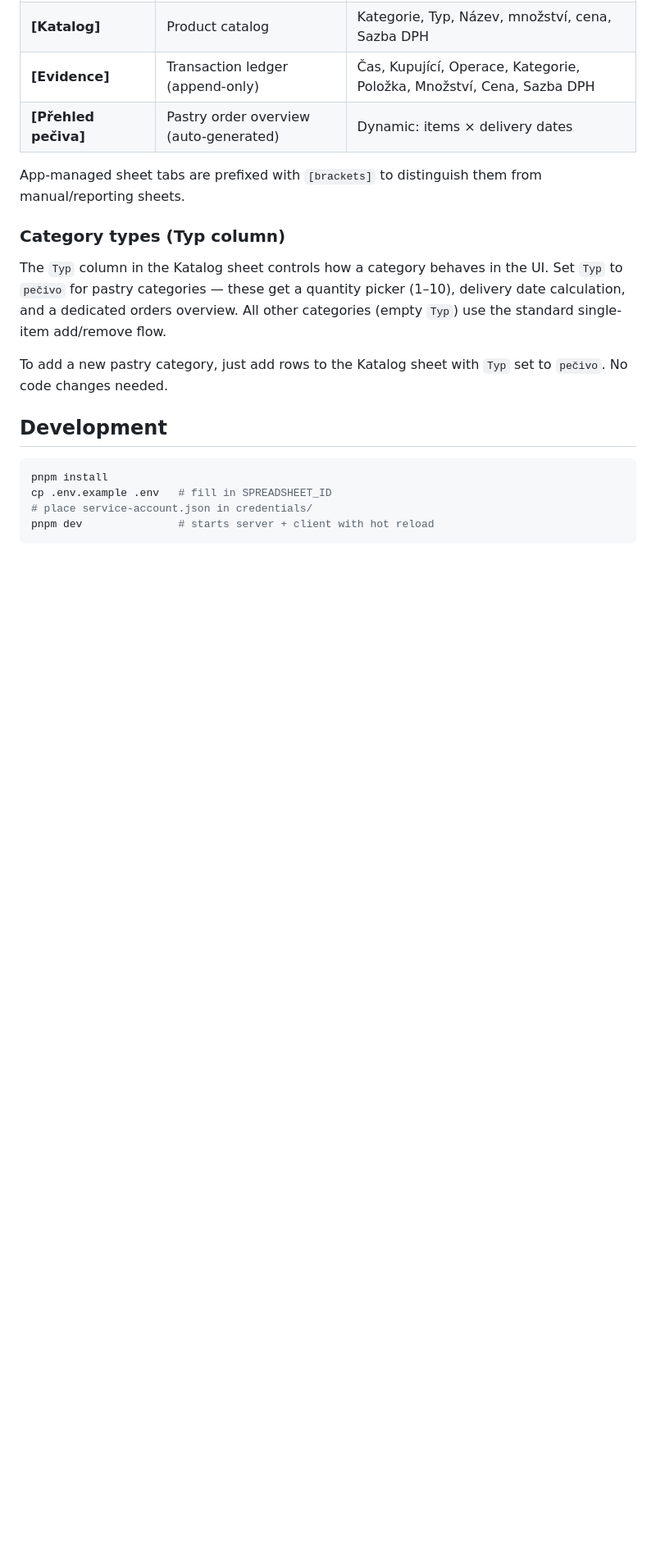
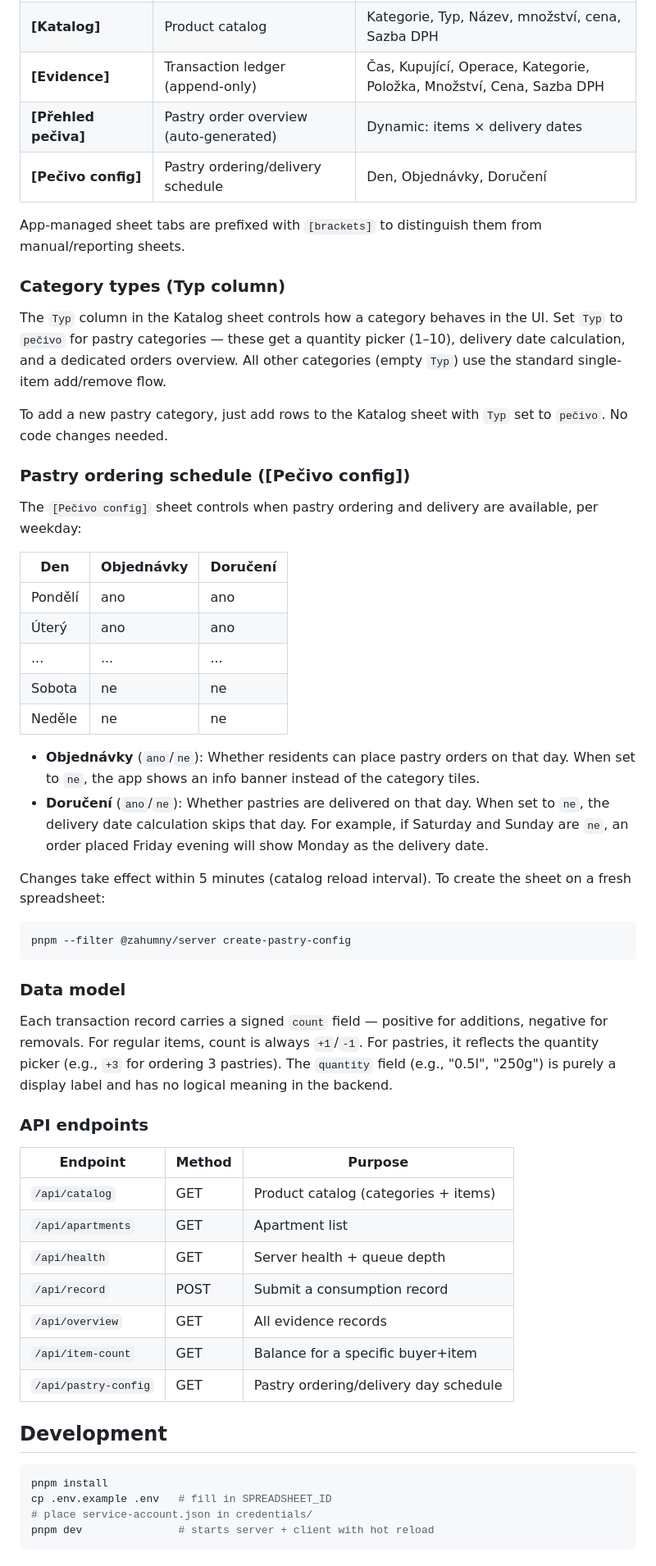
Before and after one commit to Anananas42/kiosk-kit, a Markdown page: README.md, the part around one of its changes. Shown at 82% size. GitHub-like rendering; blank space fills up the shorter version.

Commit message:
Document pastry config, API endpoints, data model, and testing in README
Co-Authored-By: Claude Opus 4.6 (1M context) <noreply@anthropic.com>

````diff
--- a/README.md
+++ b/README.md
@@ -42,6 +42,7 @@ The app uses **header-based column lookup** — columns are matched by header na
 | **[Katalog]** | Product catalog | Kategorie, Typ, Název, množství, cena, Sazba DPH |
 | **[Evidence]** | Transaction ledger (append-only) | Čas, Kupující, Operace, Kategorie, Položka, Množství, Cena, Sazba DPH |
 | **[Přehled pečiva]** | Pastry order overview (auto-generated) | Dynamic: items × delivery dates |
+| **[Pečivo config]** | Pastry ordering/delivery schedule | Den, Objednávky, Doručení |
 
 App-managed sheet tabs are prefixed with `[brackets]` to distinguish them from manual/reporting sheets.
 
@@ -51,6 +52,43 @@ The `Typ` column in the Katalog sheet controls how a category behaves in the UI.
 
 To add a new pastry category, just add rows to the Katalog sheet with `Typ` set to `pečivo`. No code changes needed.
 
+### Pastry ordering schedule ([Pečivo config])
+
+The `[Pečivo config]` sheet controls when pastry ordering and delivery are available, per weekday:
+
+| Den | Objednávky | Doručení |
+|-----|-----------|----------|
+| Pondělí | ano | ano |
+| Úterý | ano | ano |
+| ... | ... | ... |
+| Sobota | ne | ne |
+| Neděle | ne | ne |
+
+- **Objednávky** (`ano`/`ne`): Whether residents can place pastry orders on that day. When set to `ne`, the app shows an info banner instead of the category tiles.
+- **Doručení** (`ano`/`ne`): Whether pastries are delivered on that day. When set to `ne`, the delivery date calculation skips that day. For example, if Saturday and Sunday are `ne`, an order placed Friday evening will show Monday as the delivery date.
+
+Changes take effect within 5 minutes (catalog reload interval). To create the sheet on a fresh spreadsheet:
+
+```bash
+pnpm --filter @zahumny/server create-pastry-config
+```
+
+### Data model
+
+Each transaction record carries a signed `count` field — positive for additions, negative for removals. For regular items, count is always `+1`/`-1`. For pastries, it reflects the quantity picker (e.g., `+3` for ordering 3 pastries). The `quantity` field (e.g., "0.5l", "250g") is purely a display label and has no logical meaning in the backend.
+
+### API endpoints
+
+| Endpoint | Method | Purpose |
+|----------|--------|---------|
+| `/api/catalog` | GET | Product catalog (categories + items) |
+| `/api/apartments` | GET | Apartment list |
+| `/api/health` | GET | Server health + queue depth |
+| `/api/record` | POST | Submit a consumption record |
+| `/api/overview` | GET | All evidence records |
+| `/api/item-count` | GET | Balance for a specific buyer+item |
+| `/api/pastry-config` | GET | Pastry ordering/delivery day schedule |
+
 ## Development
 
 ```bash
````
Also changed, not shown: other parts of README.md (+9 -1 lines).
